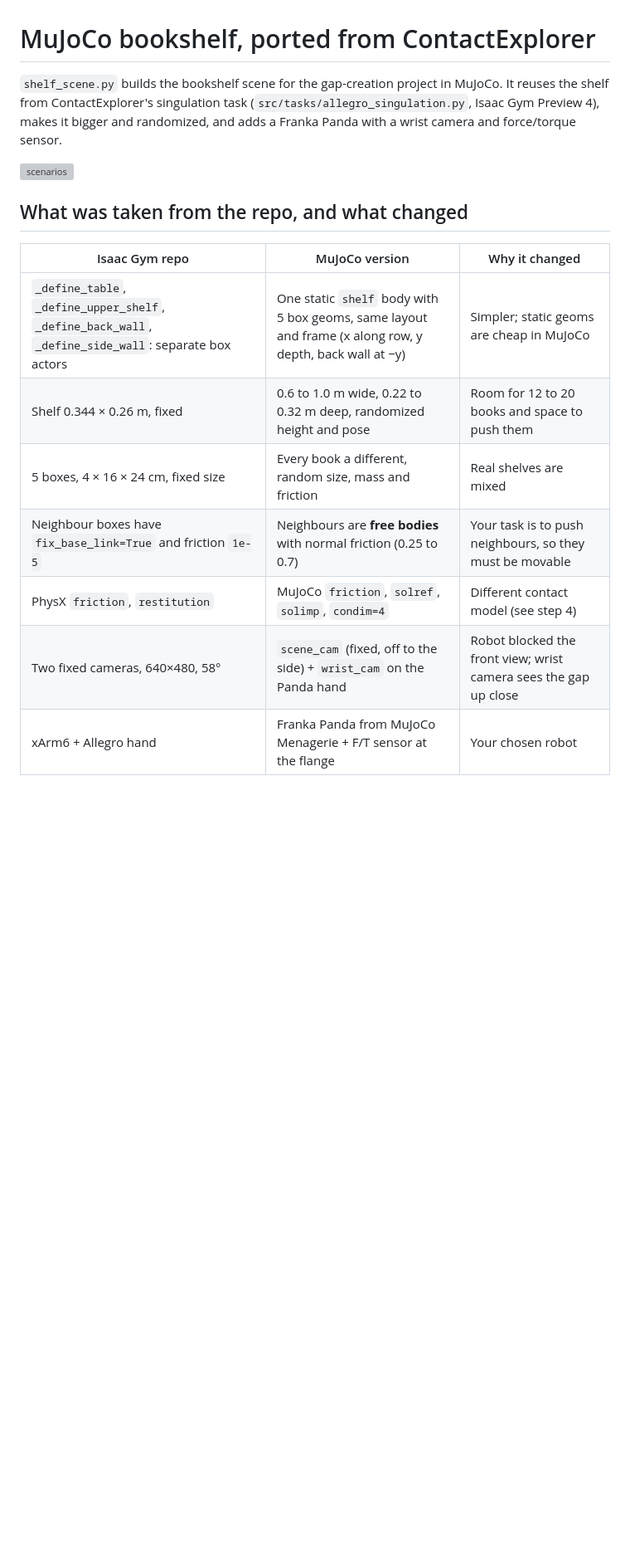
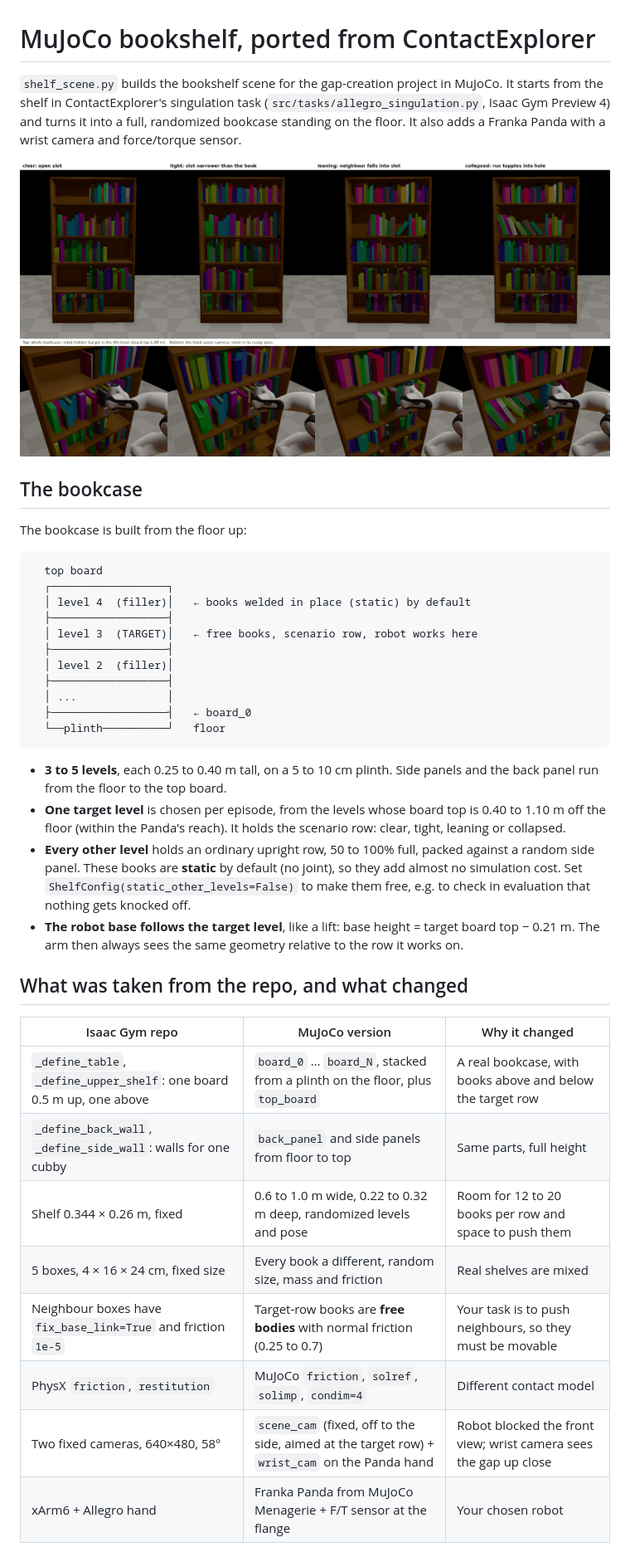
Before and after one commit to Zhannyhong/bila, a Markdown page: README.md, the part around one of its changes. Shown at 83% size. Rendered like a GitHub page; pictures changed too: scenarios_preview.png (added); blank space fills up the shorter version; grey boxes are pictures that could not be loaded.

````diff
--- a/README.md
+++ b/README.md
@@ -1,21 +1,50 @@
 # MuJoCo bookshelf, ported from ContactExplorer
 
 `shelf_scene.py` builds the bookshelf scene for the gap-creation project in MuJoCo.
-It reuses the shelf from ContactExplorer's singulation task
-(`src/tasks/allegro_singulation.py`, Isaac Gym Preview 4), makes it bigger and
-randomized, and adds a Franka Panda with a wrist camera and force/torque sensor.
+It starts from the shelf in ContactExplorer's singulation task
+(`src/tasks/allegro_singulation.py`, Isaac Gym Preview 4) and turns it into a full,
+randomized bookcase standing on the floor. It also adds a Franka Panda with a wrist
+camera and force/torque sensor.
 
 ![scenarios](scenarios_preview.png)
+
+## The bookcase
+
+The bookcase is built from the floor up:
+
+```
+  top board
+  ┌──────────────────┐
+  │ level 4  (filler)│   ← books welded in place (static) by default
+  ├──────────────────┤
+  │ level 3  (TARGET)│   ← free books, scenario row, robot works here
+  ├──────────────────┤
+  │ level 2  (filler)│
+  ├──────────────────┤
+  │ ...              │
+  ├──────────────────┤   ← board_0
+  └──plinth──────────┘   floor
+```
+
+- **3 to 5 levels**, each 0.25 to 0.40 m tall, on a 5 to 10 cm plinth. Side panels and the back panel run from the floor to the top board.
+- **One target level** is chosen per episode, from the levels whose board top is 0.40 to 1.10 m off the floor (within the Panda's reach).
+  It holds the scenario row: clear, tight, leaning or collapsed.
+- **Every other level** holds an ordinary upright row, 50 to 100% full, packed against a random side panel.
+  These books are **static** by default (no joint), so they add almost no simulation cost. Set
+  `ShelfConfig(static_other_levels=False)` to make them free, e.g. to check in evaluation that nothing gets knocked off.
+- **The robot base follows the target level**, like a lift: base height = target board top − 0.21 m.
+  The arm then always sees the same geometry relative to the row it works on.
 
 ## What was taken from the repo, and what changed
 
 | Isaac Gym repo | MuJoCo version | Why it changed |
 | --- | --- | --- |
-| `_define_table`, `_define_upper_shelf`, `_define_back_wall`, `_define_side_wall`: separate box actors | One static `shelf` body with 5 box geoms, same layout and frame (x along row, y depth, back wall at −y) | Simpler; static geoms are cheap in MuJoCo |
-| Shelf 0.344 × 0.26 m, fixed | 0.6 to 1.0 m wide, 0.22 to 0.32 m deep, randomized height and pose | Room for 12 to 20 books and space to push them |
+| `_define_table`, `_define_upper_shelf`: one board 0.5 m up, one above | `board_0` … `board_N`, stacked from a plinth on the floor, plus `top_board` | A real bookcase, with books above and below the target row |
+| `_define_back_wall`, `_define_side_wall`: walls for one cubby | `back_panel` and side panels from floor to top | Same parts, full height |
+| Shelf 0.344 × 0.26 m, fixed | 0.6 to 1.0 m wide, 0.22 to 0.32 m deep, randomized levels and pose | Room for 12 to 20 books per row and space to push them |
 | 5 boxes, 4 × 16 × 24 cm, fixed size | Every book a different, random size, mass and friction | Real shelves are mixed |
-| Neighbour boxes have `fix_base_link=True` and friction `1e-5` | Neighbours are **free bodies** with normal friction (0.25 to 0.7) | Your task is to push neighbours, so they must be movable |
-| PhysX `friction`, `restitution` | MuJoCo `friction`, `solref`, `solimp`, `condim=4` | Different contact model (see step 4) |
-| Two fixed cameras, 640×480, 58° | `scene_cam` (fixed, off to the side) + `wrist_cam` on the Panda hand | Robot blocked the front view; wrist camera sees the gap up close |
+| Neighbour boxes have `fix_base_link=True` and friction `1e-5` | Target-row books are **free bodies** with normal friction (0.25 to 0.7) | Your task is to push neighbours, so they must be movable |
+| PhysX `friction`, `restitution` | MuJoCo `friction`, `solref`, `solimp`, `condim=4` | Different contact model |
+| Two fixed cameras, 640×480, 58° | `scene_cam` (fixed, off to the side, aimed at the target row) + `wrist_cam` on the Panda hand | Robot blocked the front view; wrist camera sees the gap up close |
 | xArm6 + Allegro hand | Franka Panda from MuJoCo Menagerie + F/T sensor at the flange | Your chosen robot |
 
````
Also changed, not shown: other parts of README.md (+45 -17 lines), 1 other file.
